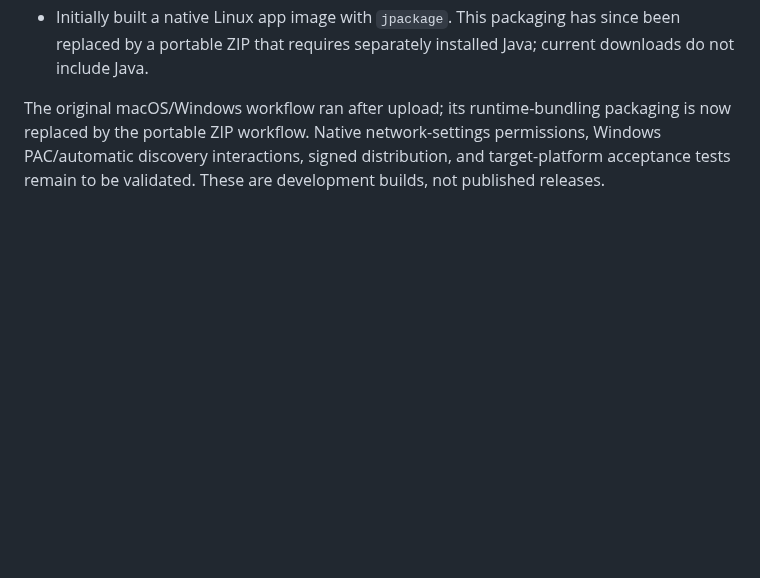
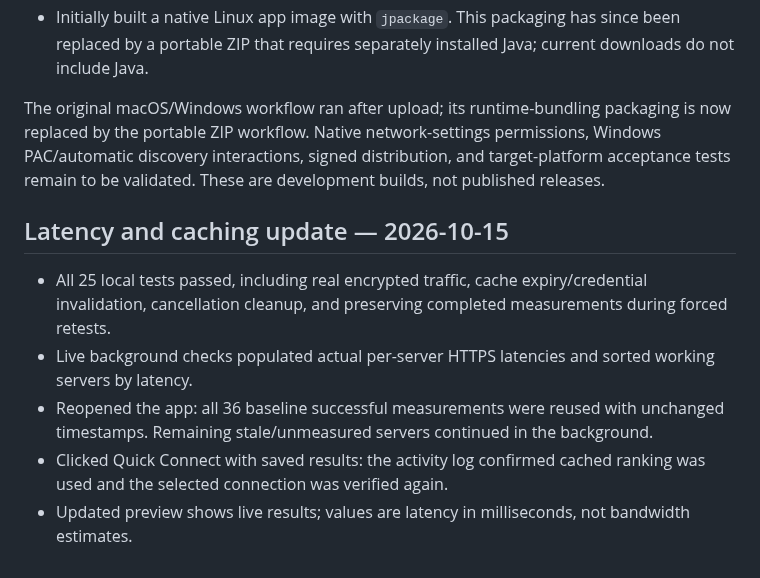
Before and after one commit to Sipper1236/moondrop, a Markdown page: docs/validation.md, the part around the change. Drawn GitHub-style; blank space fills up the shorter version.

```diff
--- a/docs/validation.md
+++ b/docs/validation.md
@@ -10,3 +10,11 @@ Validated on Linux x64, Java 17, sing-box 1.14.3. This machine already had its o
 - Initially built a native Linux app image with `jpackage`. This packaging has since been replaced by a portable ZIP that requires separately installed Java; current downloads do not include Java.
 
 The original macOS/Windows workflow ran after upload; its runtime-bundling packaging is now replaced by the portable ZIP workflow. Native network-settings permissions, Windows PAC/automatic discovery interactions, signed distribution, and target-platform acceptance tests remain to be validated. These are development builds, not published releases.
+
+## Latency and caching update — 2026-10-15
+
+- All 25 local tests passed, including real encrypted traffic, cache expiry/credential invalidation, cancellation cleanup, and preserving completed measurements during forced retests.
+- Live background checks populated actual per-server HTTPS latencies and sorted working servers by latency.
+- Reopened the app: all 36 baseline successful measurements were reused with unchanged timestamps. Remaining stale/unmeasured servers continued in the background.
+- Clicked Quick Connect with saved results: the activity log confirmed cached ranking was used and the selected connection was verified again.
+- Updated preview shows live results; values are latency in milliseconds, not bandwidth estimates.
```
Also changed, not shown: INSTALL.md (+4 -2 lines), README.md (+9 -5 lines), docs/preview.png, 12 other files.
